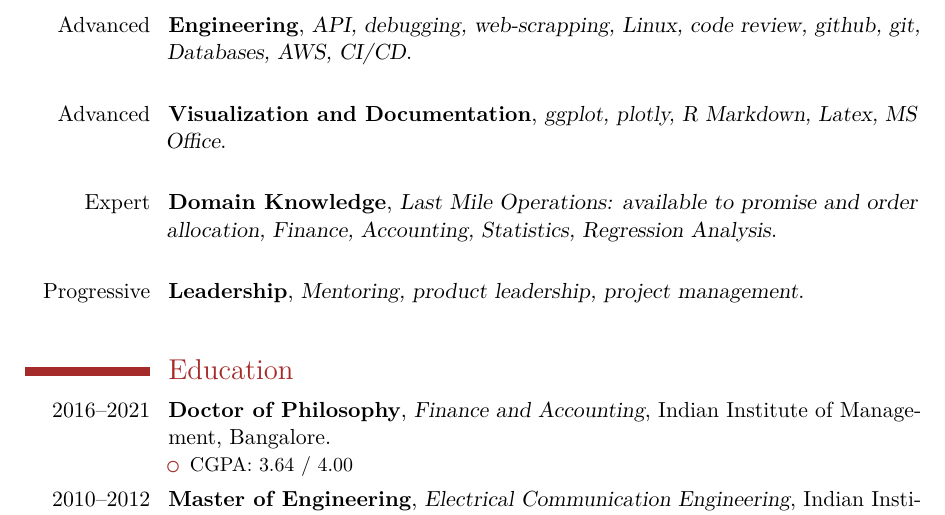
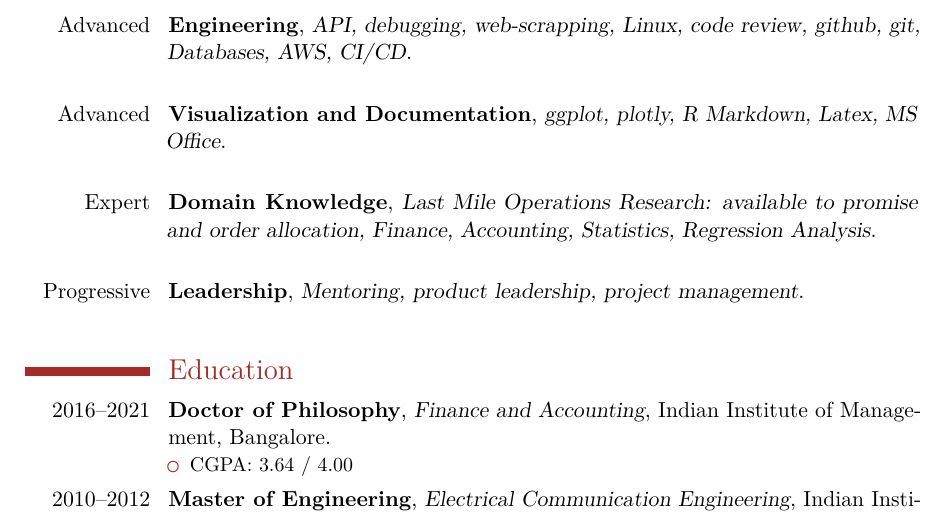
Before and after one commit to nik141088/CV, an R Markdown document (CV_Nikhil_Vidhani_2024.Rmd): part of page 3 of 5, cut so that both start at the same text. The pictures show the output file CV_Nikhil_Vidhani_2024.pdf that the author committed with the source.

Commit message:
added OR in skills

```diff
--- a/CV_Nikhil_Vidhani_2024.Rmd
+++ b/CV_Nikhil_Vidhani_2024.Rmd
@@ -266,7 +266,7 @@ tribble(
 
   "Domain Knowledge",
   "Expert",
-  "Last Mile Operations: available to promise and order allocation, Finance, Accounting, Statistics, Regression Analysis",
+  "Last Mile Operations Research: available to promise and order allocation, Finance, Accounting, Statistics, Regression Analysis",
 
   "Leadership",
   "Progressive",
```
Also changed, not shown: CV_Nikhil_Vidhani_2024.pdf, CV_Nikhil_Vidhani_2024.tex.
